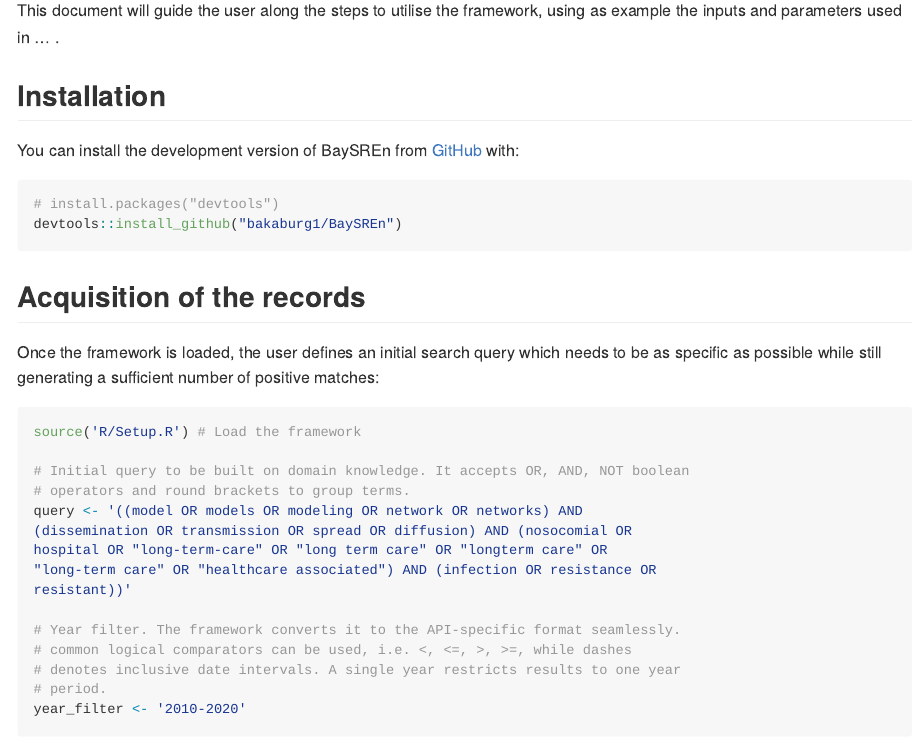
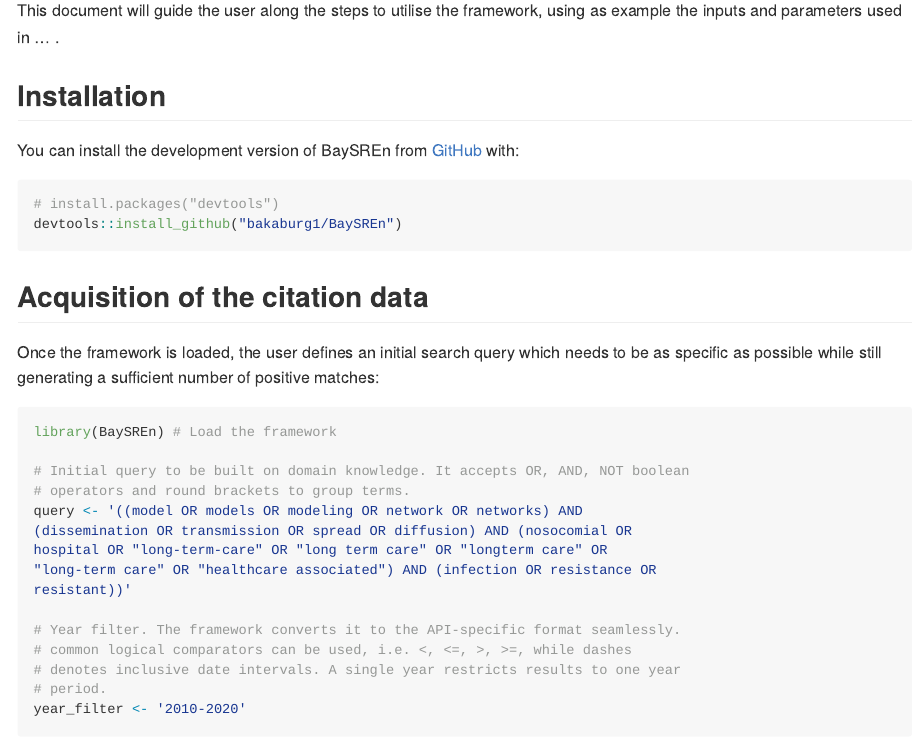
Before and after one commit to bakaburg1/BaySREn, an R Markdown document (README.Rmd): the page in a window 1100 px wide, from 370 px down. The pictures show the output file README.md that the author committed with the source, drawn offline in the style of GitHub.

Commit message:
small corrections

````diff
--- a/README.Rmd
+++ b/README.Rmd
@@ -53,13 +53,13 @@ knitr::opts_chunk$set(
 
 ```
 
-## Acquisition of the records
+## Acquisition of the citation data
 
 Once the framework is loaded, the user defines an initial search query which needs to be as specific as possible while still generating a sufficient number of positive matches:
 
 ```{r query creation}
 
-source('R/Setup.R') # Load the framework
+library(BaySREn) # Load the framework
 
 # Initial query to be built on domain knowledge. It accepts OR, AND, NOT boolean
 # operators and round brackets to group terms.
````
Also changed, not shown: README.md.
